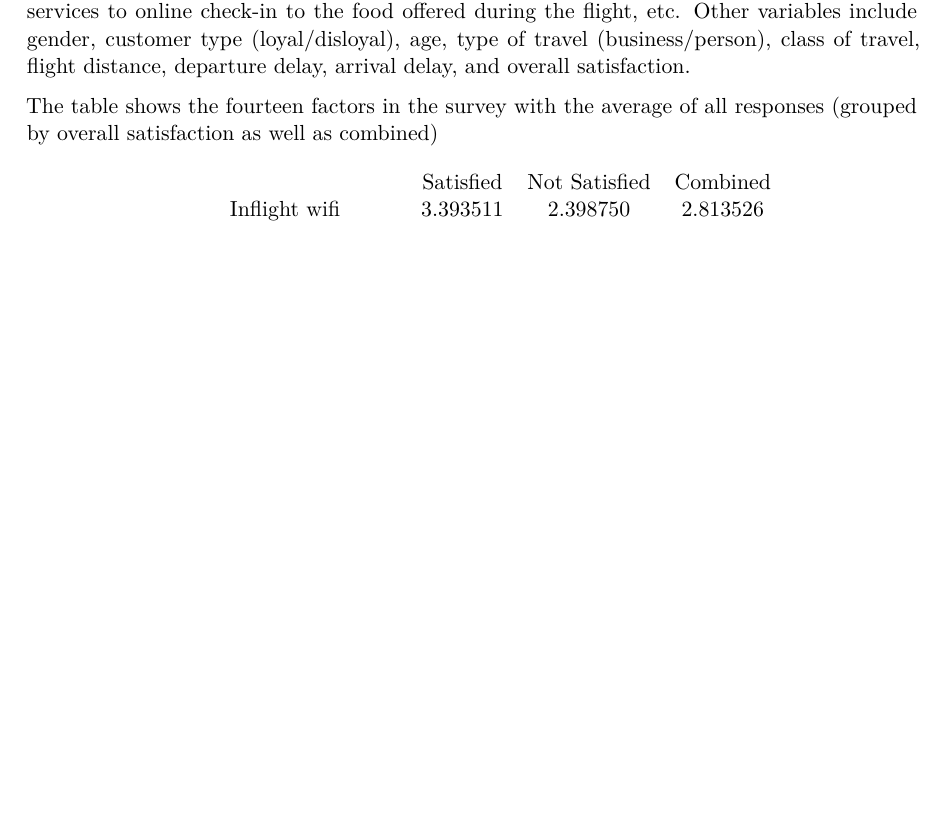
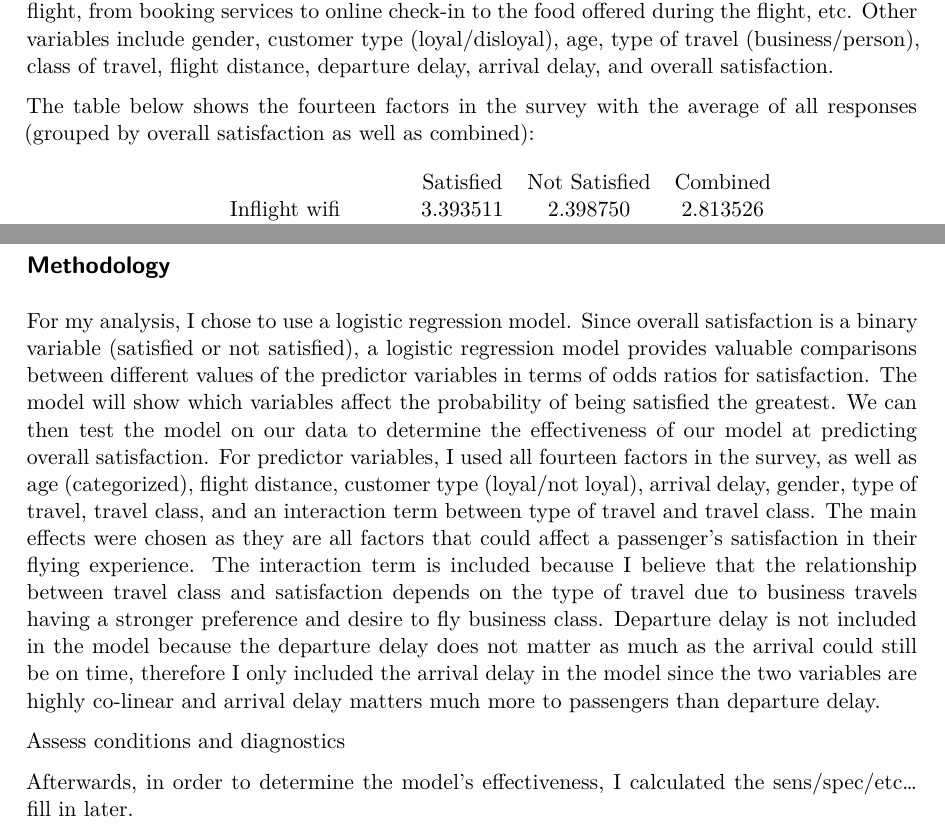
Before and after one commit to ryyu22/sta210, a Quarto document (project.qmd): part of page 1 of 2 before the commit and two parts of pages 1 and 3 of 3 after it, the two joined at a grey line, cut so that both start at the same text, the shorter picture padded with empty space. The pictures show the output file project.pdf that the author committed with the source.

Commit message:
Finished methodology

````diff
--- a/project.qmd
+++ b/project.qmd
@@ -58,7 +58,7 @@ airlines |>
     c = mean(Cleanliness, na.rm = T)
   )
 ```
-The table shows the fourteen factors in the survey with the average of all responses (grouped by overall satisfaction as well as combined)
+The table below shows the fourteen factors in the survey with the average of all responses (grouped by overall satisfaction as well as combined):
 \begin{longtable}{cccc}
                        & Satisfied & Not Satisfied & Combined \\
 \endfirsthead
@@ -142,3 +142,9 @@ airlines2 |>
 The probability of being satisfied seems highest for middle age (groups aged 41-50 and 51-60) people while younger and older passengers have a smaller probability of being satisfied. There is a notable difference in the proportion of satisfied passengers between age groups with a sharp drop off once the passenger age reaches 60 years old.
 
 ## Methodology
+
+For my analysis, I chose to use a logistic regression model. Since overall satisfaction is a binary variable (satisfied or not satisfied), a logistic regression model provides valuable comparisons between different values of the predictor variables in terms of odds ratios for satisfaction. The model will show which variables affect the probability of being satisfied the greatest. We can then test the model on our data to determine the effectiveness of our model at predicting overall satisfaction. For predictor variables, I used all fourteen factors in the survey, as well as age (categorized), flight distance, customer type (loyal/not loyal), arrival delay, gender, type of travel, travel class, and an interaction term between type of travel and travel class. The main effects were chosen as they are all factors that could affect a passenger's satisfaction in their flying experience. The interaction term is included because I believe that the relationship between travel class and satisfaction depends on the type of travel due to business travels having a stronger preference and desire to fly business class. Departure delay is not included in the model because the departure delay does not matter as much as the arrival could still be on time, therefore I only included the arrival delay in the model since the two variables are highly co-linear and arrival delay matters much more to passengers than departure delay.
+
+Assess conditions and diagnostics
+
+Afterwards, in order to determine the model's effectiveness, I calculated the sens/spec/etc... fill in later.
````
Also changed, not shown: project.pdf.
